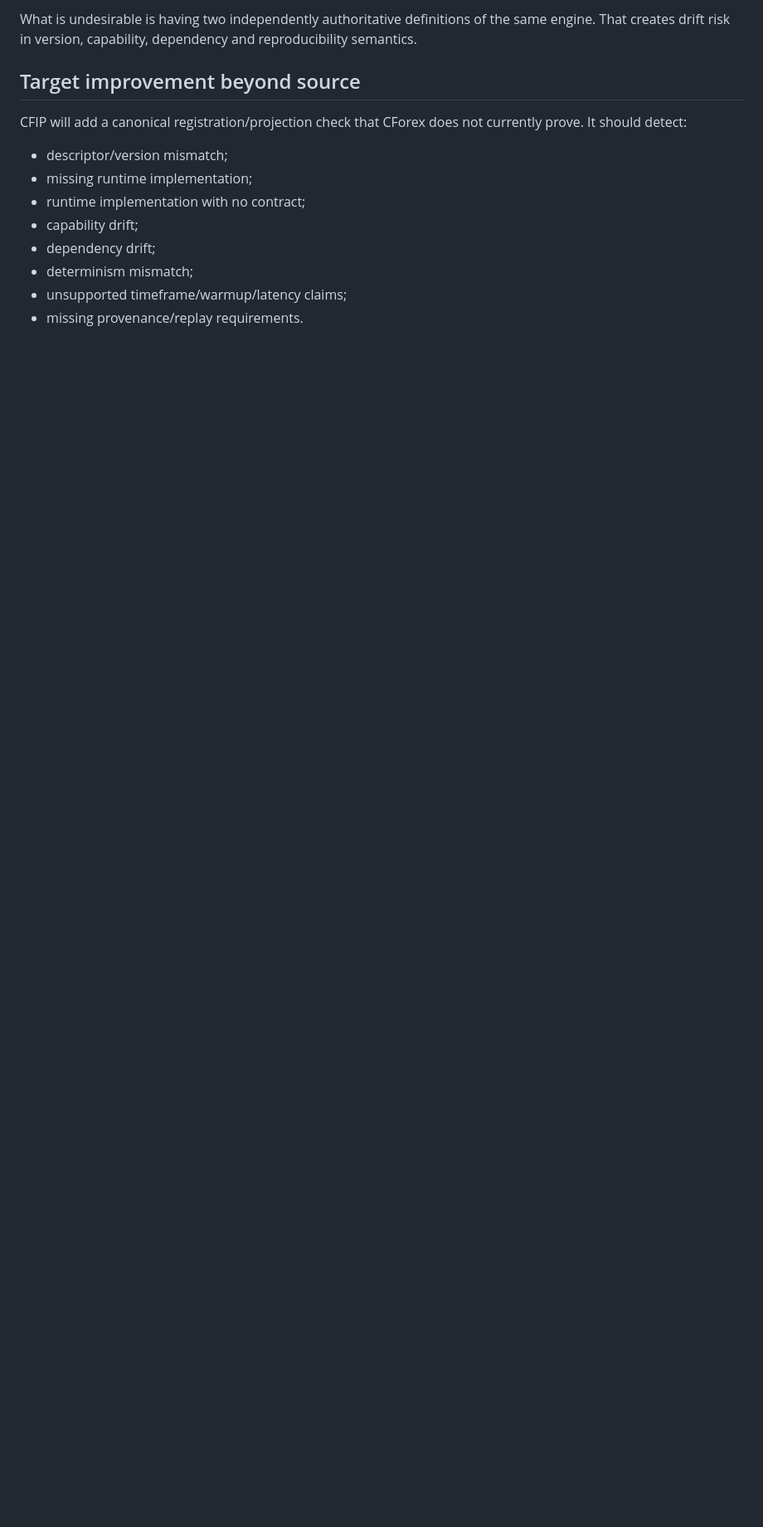
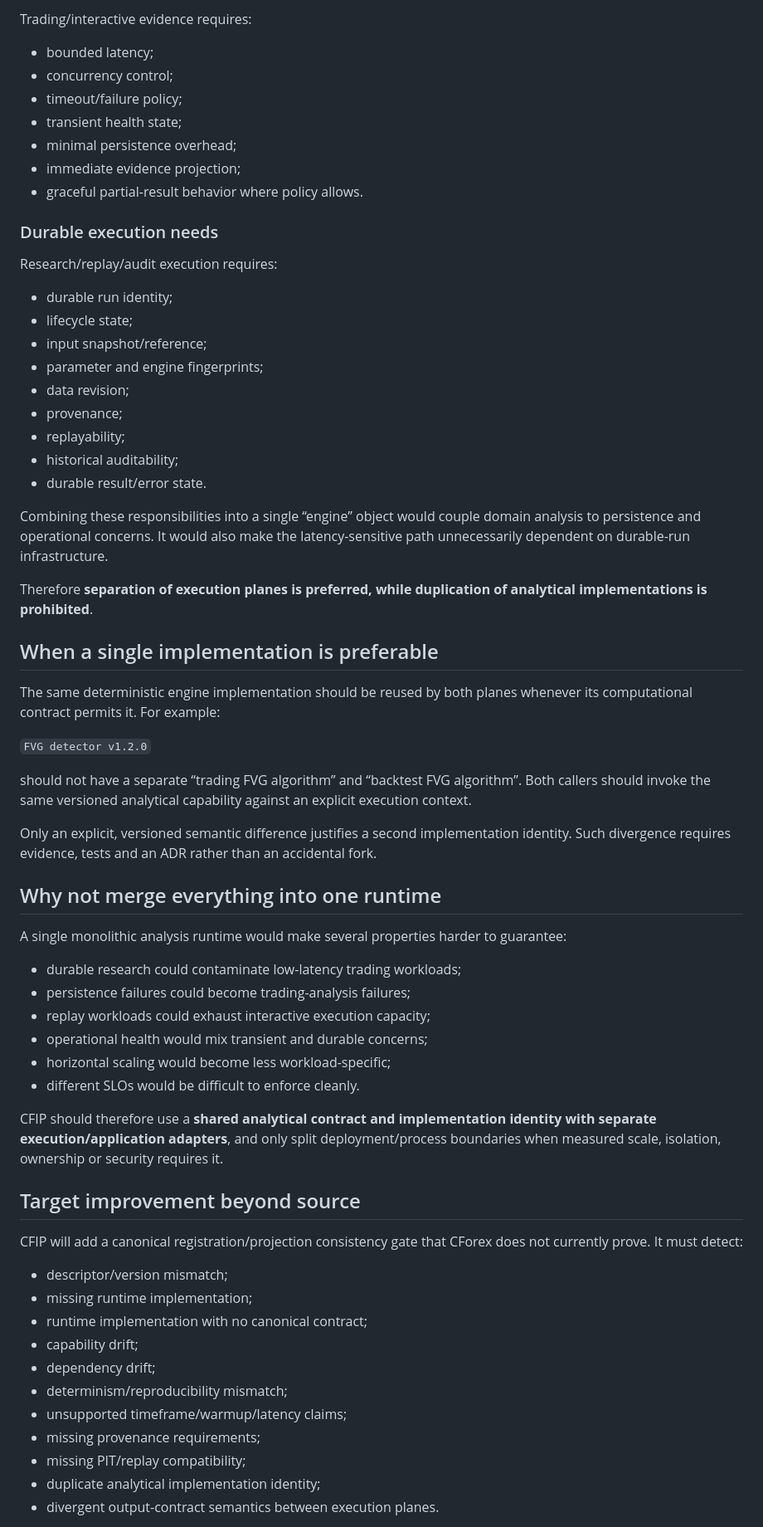
Before and after one commit to armanemp/CFIP, a Markdown page: docs/adr/ADR-001-ANALYSIS-CATALOG-AND-RUNTIME-EXECUTION-PLANE.md, the part around one of its changes. Shown at 83% size. GitHub-like rendering; blank space fills up the shorter version.

```diff
--- a/docs/adr/ADR-001-ANALYSIS-CATALOG-AND-RUNTIME-EXECUTION-PLANE.md
+++ b/docs/adr/ADR-001-ANALYSIS-CATALOG-AND-RUNTIME-EXECUTION-PLANE.md
@@ -65,16 +70,68 @@ Keeping catalog and execution concerns separate is architecturally sound when th
 
-What is undesirable is having two independently authoritative definitions of the same engine. That creates drift risk in version, capability, dependency and reproducibility semantics.
+Trading/interactive evidence requires:
+
+- bounded latency;
+- concurrency control;
+- timeout/failure policy;
+- transient health state;
+- minimal persistence overhead;
+- immediate evidence projection;
+- graceful partial-result behavior where policy allows.
+
+### Durable execution needs
+
+Research/replay/audit execution requires:
+
+- durable run identity;
+- lifecycle state;
+- input snapshot/reference;
+- parameter and engine fingerprints;
+- data revision;
+- provenance;
+- replayability;
+- historical auditability;
+- durable result/error state.
+
+Combining these responsibilities into a single “engine” object would couple domain analysis to persistence and operational concerns. It would also make the latency-sensitive path unnecessarily dependent on durable-run infrastructure.
+
+Therefore **separation of execution planes is preferred, while duplication of analytical implementations is prohibited**.
+
+## When a single implementation is preferable
+
+The same deterministic engine implementation should be reused by both planes whenever its computational contract permits it. For example:
+
+`FVG detector v1.2.0`
+
+should not have a separate “trading FVG algorithm” and “backtest FVG algorithm”. Both callers should invoke the same versioned analytical capability against an explicit execution context.
+
+Only an explicit, versioned semantic difference justifies a second implementation identity. Such divergence requires evidence, tests and an ADR rather than an accidental fork.
+
+## Why not merge everything into one runtime
+
+A single monolithic analysis runtime would make several properties harder to guarantee:
+
+- durable research could contaminate low-latency trading workloads;
+- persistence failures could become trading-analysis failures;
+- replay workloads could exhaust interactive execution capacity;
+- operational health would mix transient and durable concerns;
+- horizontal scaling would become less workload-specific;
+- different SLOs would be difficult to enforce cleanly.
+
+CFIP should therefore use a **shared analytical contract and implementation identity with separate execution/application adapters**, and only split deployment/process boundaries when measured scale, isolation, ownership or security requires it.
 
 ## Target improvement beyond source
 
-CFIP will add a canonical registration/projection check that CForex does not currently prove. It should detect:
+CFIP will add a canonical registration/projection consistency gate that CForex does not currently prove. It must detect:
 
 - descriptor/version mismatch;
 - missing runtime implementation;
-- runtime implementation with no contract;
+- runtime implementation with no canonical contract;
 - capability drift;
 - dependency drift;
-- determinism mismatch;
+- determinism/reproducibility mismatch;
 - unsupported timeframe/warmup/latency claims;
-- missing provenance/replay requirements.
+- missing provenance requirements;
+- missing PIT/replay compatibility;
+- duplicate analytical implementation identity;
+- divergent output-contract semantics between execution planes.
 
```
Also changed, not shown: other parts of docs/adr/ADR-001-ANALYSIS-CATALOG-AND-RUNTIME-EXECUTION-PLANE.md (+46 -39 lines).
